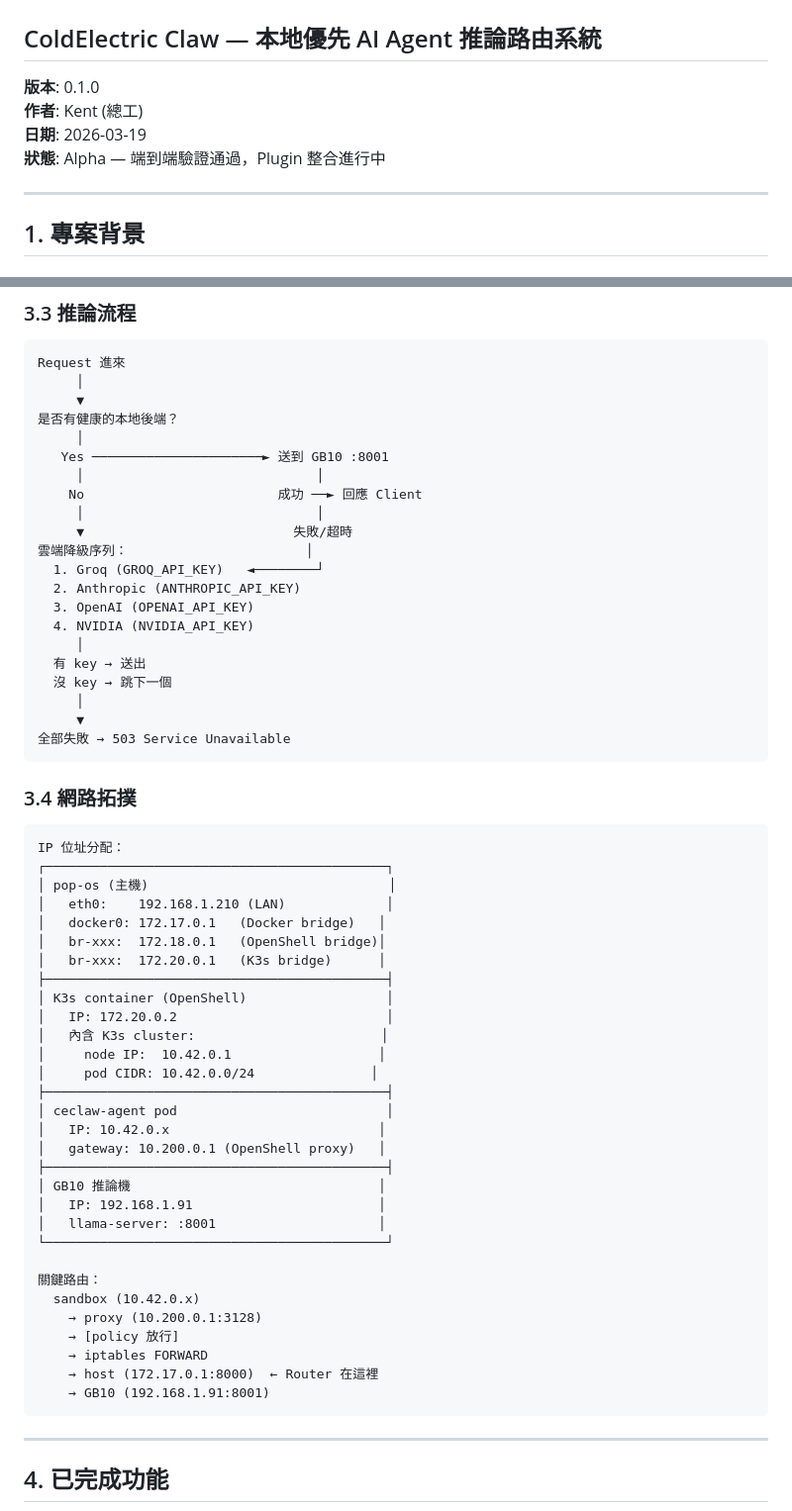
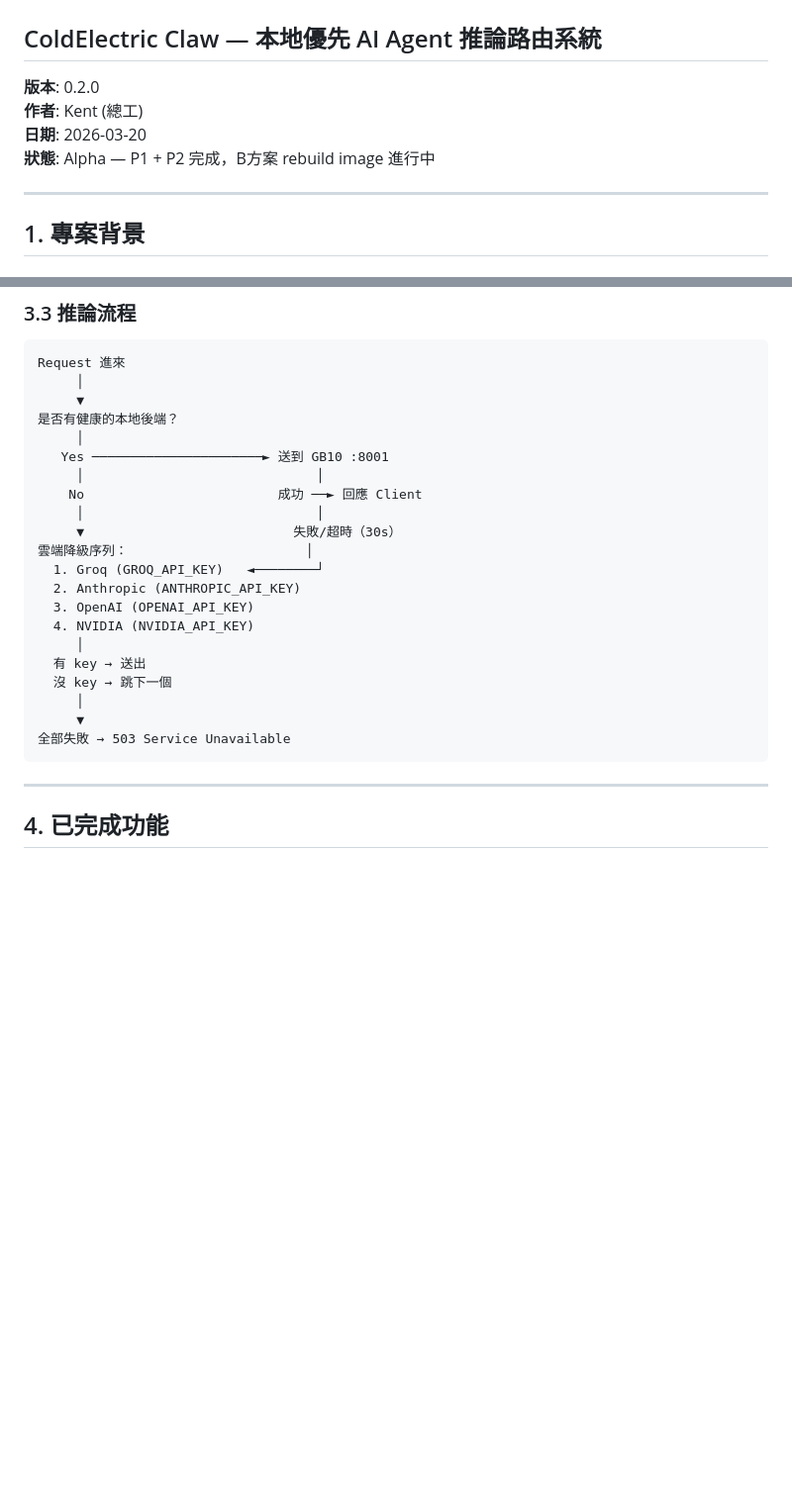
Before and after one commit to kentgeeng/ceclaw, a Markdown page: CECLAW_規格規劃說明書.md, 2 parts joined by grey strips. Shown at 99% size. Rendered like a GitHub page; blank space fills up the shorter version.

````diff
--- a/CECLAW_規格規劃說明書.md
+++ b/CECLAW_規格規劃說明書.md
@@ -1,10 +1,10 @@
 # CECLAW 規格規劃說明書
 ## ColdElectric Claw — 本地優先 AI Agent 推論路由系統
 
-**版本**: 0.1.0
+**版本**: 0.2.0
 **作者**: Kent (總工)
-**日期**: 2026-03-19
-**狀態**: Alpha — 端到端驗證通過，Plugin 整合進行中
+**日期**: 2026-03-20
+**狀態**: Alpha — P1 + P2 完成，B方案 rebuild image 進行中
 
 ---
 
@@ -204,7 +186,7 @@ Request 進來
      │                              │
     No                         成功 ──► 回應 Client
      │                              │
-     ▼                           失敗/超時
+     ▼                           失敗/超時（30s）
 雲端降級序列：                       │
   1. Groq (GROQ_API_KEY)   ◄────────┘
   2. Anthropic (ANTHROPIC_API_KEY)
@@ -216,41 +198,6 @@ Request 進來
      │
      ▼
 全部失敗 → 503 Service Unavailable
-```
-
-### 3.4 網路拓撲
-
-```
-IP 位址分配：
-┌────────────────────────────────────────────┐
-│ pop-os (主機)                               │
-│   eth0:    192.168.1.210 (LAN)             │
-│   docker0: 172.17.0.1   (Docker bridge)   │
-│   br-xxx:  172.18.0.1   (OpenShell bridge)│
-│   br-xxx:  172.20.0.1   (K3s bridge)      │
-├────────────────────────────────────────────┤
-│ K3s container (OpenShell)                  │
-│   IP: 172.20.0.2                           │
-│   內含 K3s cluster:                        │
-│     node IP:  10.42.0.1                   │
-│     pod CIDR: 10.42.0.0/24               │
-├────────────────────────────────────────────┤
-│ ceclaw-agent pod                           │
-│   IP: 10.42.0.x                           │
-│   gateway: 10.200.0.1 (OpenShell proxy)   │
-├────────────────────────────────────────────┤
-│ GB10 推論機                                │
-│   IP: 192.168.1.91                        │
-│   llama-server: :8001                     │
-└────────────────────────────────────────────┘
-
-關鍵路由：
-  sandbox (10.42.0.x)
-    → proxy (10.200.0.1:3128)
-    → [policy 放行]
-    → iptables FORWARD
-    → host (172.17.0.1:8000)  ← Router 在這裡
-    → GB10 (192.168.1.91:8001)
 ```
 
 ---
````
Also changed, not shown: other parts of CECLAW_規格規劃說明書.md (+52 -82 lines), CECLAW_交接文件.md (+135 -131 lines), CECLAW_重灌SOP.md (+73 -53 lines).
